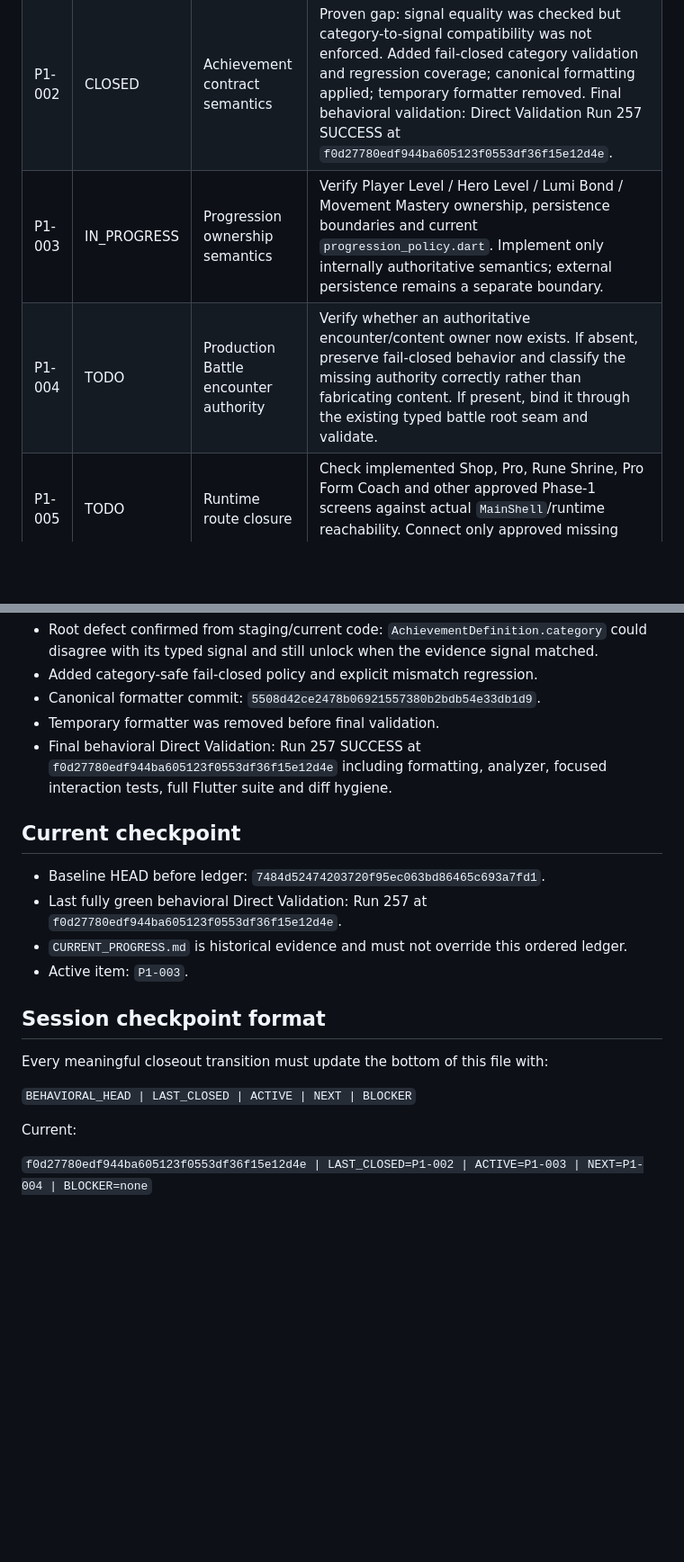
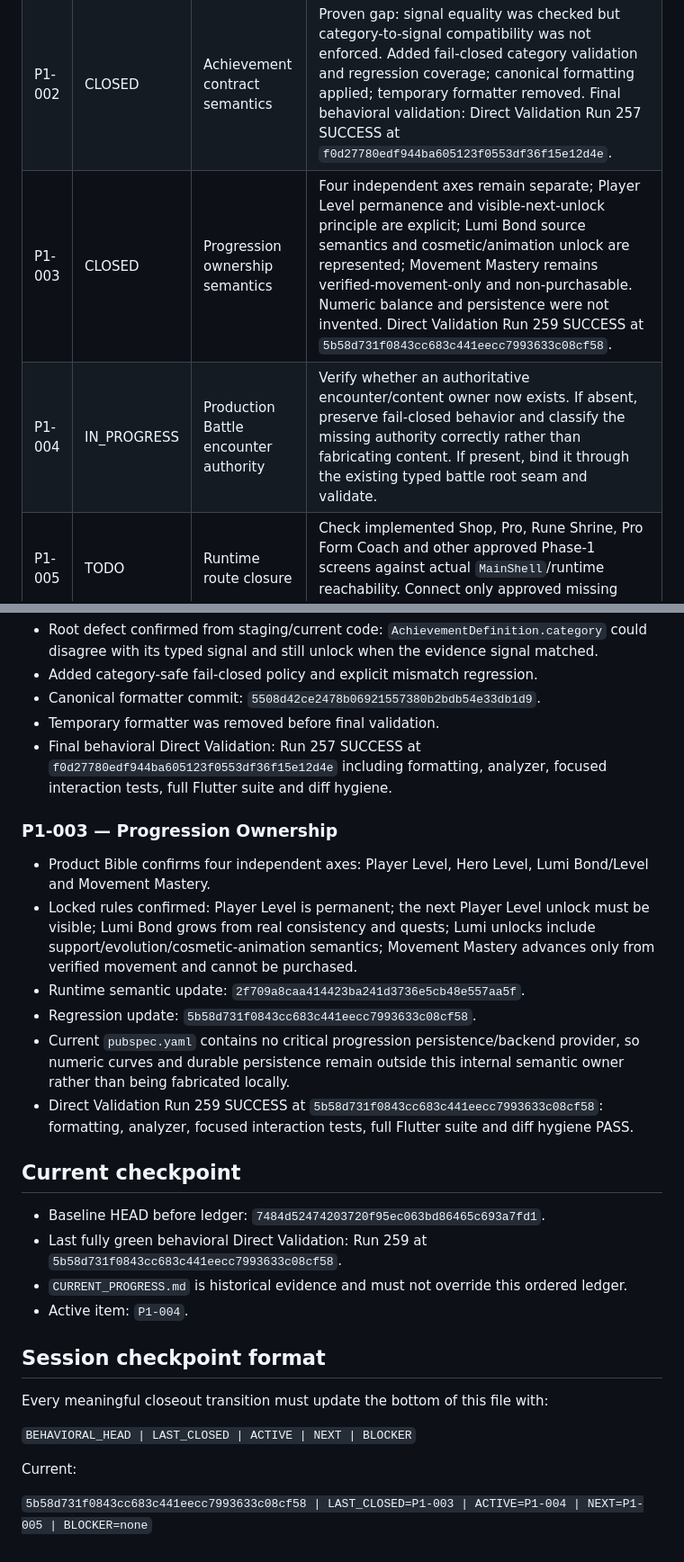
Before and after one commit to murat8585/ActiRune, a Markdown page: PHASE1_CLOSEOUT.md, 2 parts joined by grey strips. Shown at 90% size. Drawn GitHub-style; blank space fills up the shorter version.

Commit message:
Close P1-003 and start P1-004

```diff
--- a/PHASE1_CLOSEOUT.md
+++ b/PHASE1_CLOSEOUT.md
@@ -64,8 +64,8 @@ These areas may reopen only under the `REOPENED` rule above.
 |---|---|---|---|
 | P1-001 | CLOSED | Flexible Activity integration truth | Verified staging implementation was integrated without its temporary workflow. Runtime `8aaab7130dacf829711f2cef2832f1c0db140d2b`; regression coverage `30f9d5b0614f69138f1da28596db0b218ef4e2cb`; Direct Validation Run 251 SUCCESS at `30f9d5b0614f69138f1da28596db0b218ef4e2cb`. |
 | P1-002 | CLOSED | Achievement contract semantics | Proven gap: signal equality was checked but category-to-signal compatibility was not enforced. Added fail-closed category validation and regression coverage; canonical formatting applied; temporary formatter removed. Final behavioral validation: Direct Validation Run 257 SUCCESS at `f0d27780edf944ba605123f0553df36f15e12d4e`. |
-| P1-003 | IN_PROGRESS | Progression ownership semantics | Verify Player Level / Hero Level / Lumi Bond / Movement Mastery ownership, persistence boundaries and current `progression_policy.dart`. Implement only internally authoritative semantics; external persistence remains a separate boundary. |
-| P1-004 | TODO | Production Battle encounter authority | Verify whether an authoritative encounter/content owner now exists. If absent, preserve fail-closed behavior and classify the missing authority correctly rather than fabricating content. If present, bind it through the existing typed battle root seam and validate. |
+| P1-003 | CLOSED | Progression ownership semantics | Four independent axes remain separate; Player Level permanence and visible-next-unlock principle are explicit; Lumi Bond source semantics and cosmetic/animation unlock are represented; Movement Mastery remains verified-movement-only and non-purchasable. Numeric balance and persistence were not invented. Direct Validation Run 259 SUCCESS at `5b58d731f0843cc683c441eecc7993633c08cf58`. |
+| P1-004 | IN_PROGRESS | Production Battle encounter authority | Verify whether an authoritative encounter/content owner now exists. If absent, preserve fail-closed behavior and classify the missing authority correctly rather than fabricating content. If present, bind it through the existing typed battle root seam and validate. |
 | P1-005 | TODO | Runtime route closure | Check implemented Shop, Pro, Rune Shrine, Pro Form Coach and other approved Phase-1 screens against actual `MainShell`/runtime reachability. Connect only approved missing routes and regression-test them. |
 | P1-006 | TODO | Visual authority closure | Verify canonical/current/near-final/legacy/superseded classifications and runtime references. Do not regenerate art merely to satisfy bookkeeping. Close when runtime uses only approved authority or documented exceptions. |
 | P1-007 | TODO | Phase-1 internal release gate | Reconcile the completed P1-001..P1-006 results with current release-gate code/docs. No broad feature re-audit. Any genuinely new internal blocker must have concrete code/test evidence. |
@@ -103,12 +103,20 @@ These belong to a separate production closeout phase after Phase-1 internal clos
 - Temporary formatter was removed before final validation.
 - Final behavioral Direct Validation: Run 257 SUCCESS at `f0d27780edf944ba605123f0553df36f15e12d4e` including formatting, analyzer, focused interaction tests, full Flutter suite and diff hygiene.
 
+### P1-003 — Progression Ownership
+- Product Bible confirms four independent axes: Player Level, Hero Level, Lumi Bond/Level and Movement Mastery.
+- Locked rules confirmed: Player Level is permanent; the next Player Level unlock must be visible; Lumi Bond grows from real consistency and quests; Lumi unlocks include support/evolution/cosmetic-animation semantics; Movement Mastery advances only from verified movement and cannot be purchased.
+- Runtime semantic update: `2f709a8caa414423ba241d3736e5cb48e557aa5f`.
+- Regression update: `5b58d731f0843cc683c441eecc7993633c08cf58`.
+- Current `pubspec.yaml` contains no critical progression persistence/backend provider, so numeric curves and durable persistence remain outside this internal semantic owner rather than being fabricated locally.
+- Direct Validation Run 259 SUCCESS at `5b58d731f0843cc683c441eecc7993633c08cf58`: formatting, analyzer, focused interaction tests, full Flutter suite and diff hygiene PASS.
+
 ## Current checkpoint
 
 - Baseline HEAD before ledger: `7484d52474203720f95ec063bd86465c693a7fd1`.
-- Last fully green behavioral Direct Validation: Run 257 at `f0d27780edf944ba605123f0553df36f15e12d4e`.
+- Last fully green behavioral Direct Validation: Run 259 at `5b58d731f0843cc683c441eecc7993633c08cf58`.
 - `CURRENT_PROGRESS.md` is historical evidence and must not override this ordered ledger.
-- Active item: `P1-003`.
+- Active item: `P1-004`.
 
 ## Session checkpoint format
 
@@ -118,4 +126,4 @@ Every meaningful closeout transition must update the bottom of this file with:
 
 Current:
 
-`f0d27780edf944ba605123f0553df36f15e12d4e | LAST_CLOSED=P1-002 | ACTIVE=P1-003 | NEXT=P1-004 | BLOCKER=none`
+`5b58d731f0843cc683c441eecc7993633c08cf58 | LAST_CLOSED=P1-003 | ACTIVE=P1-004 | NEXT=P1-005 | BLOCKER=none`
```
